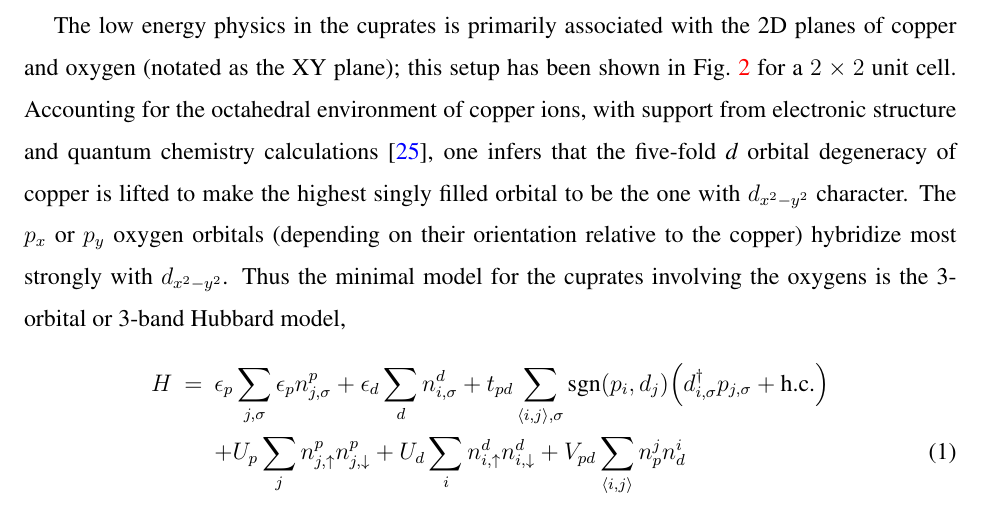
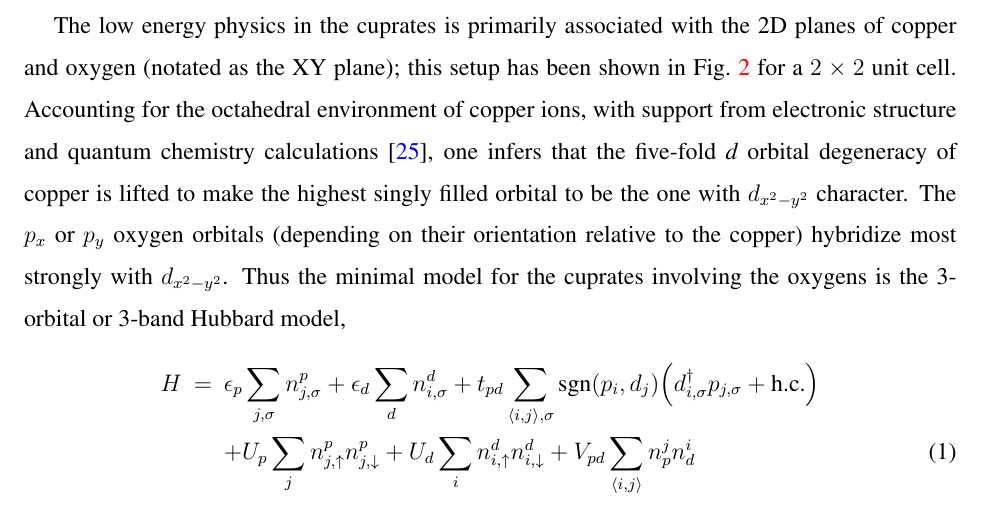
Before and after one commit to hiteshjc/Downfolding, a LaTeX paper (Downfolding_review/main.tex, which reads Downfolding_review/threeband.tex): part of page 6 of 24, cut so that both start at the same text. Compiled offline with pdfLaTeX.

Commit message:
modified:   threeband.tex
Fixed small typo in hamiltonian

```diff
--- a/Downfolding_review/threeband.tex
+++ b/Downfolding_review/threeband.tex
@@ -28,7 +28,7 @@ The $p_x$ or $p_y$ oxygen orbitals (depending on their orientation relative to t
 hybridize most strongly with $d_{x^2-y^2}$. Thus the minimal model for the cuprates involving the oxygens
 is the 3-orbital or 3-band Hubbard model,
 \begin{eqnarray}
-H &=&    \epsilon_p \sum_{j,\sigma} \epsilon_p n^{p}_{j,\sigma} + \epsilon_{d} \sum_{d}  n^{d}_{i,\sigma}
+H &=&    \epsilon_p \sum_{j,\sigma} n^{p}_{j,\sigma} + \epsilon_{d} \sum_{d}  n^{d}_{i,\sigma}
 	+ t_{pd} \sum_{\langle i,j \rangle, \sigma} \text{sgn}(p_i,d_j) \Big( d_{i,\sigma}^{\dagger} p_{j,\sigma} + \text{h.c.} \Big) \nonumber \\
   & &   + U_p \sum_{j} n^{p}_{j,\uparrow} n^{p}_{j,\downarrow} + U_d \sum_{i} n^{d}_{i,\uparrow} n^{d}_{i,\downarrow} + V_{pd} \sum_{\langle i,j \rangle} n^{j}_p n^{i}_d
 \end{eqnarray}
```
